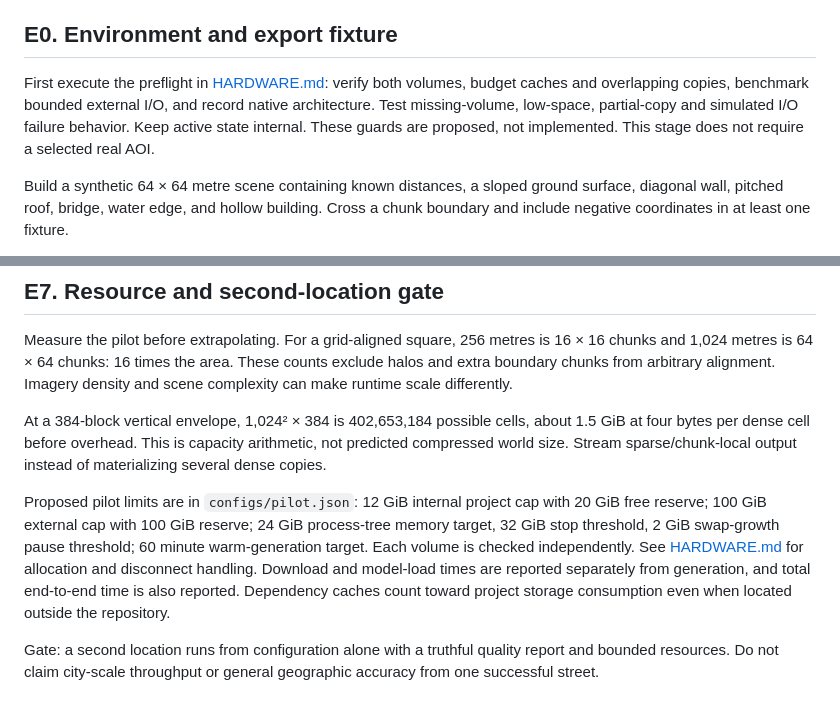
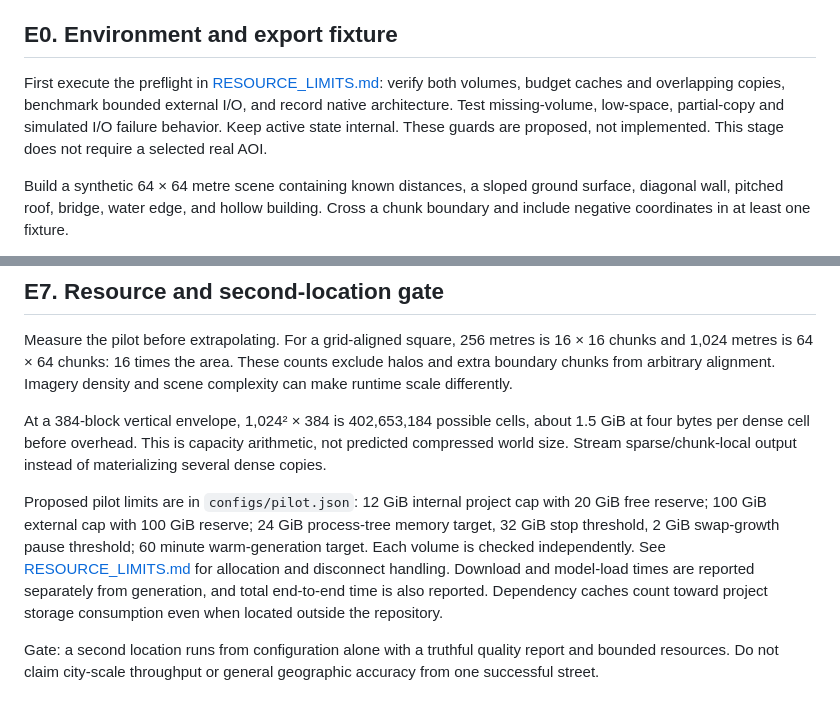
Before and after one commit to EricSpencer00/earthcraft, a Markdown page: experiments/PROTOCOL.md, 2 parts joined by grey strips. Drawn GitHub-style.

```diff
--- a/experiments/PROTOCOL.md
+++ b/experiments/PROTOCOL.md
@@ -4,7 +4,7 @@ Preregistered design, 2026-09-09. The narrow MVP has generated-world checks reco
 
 ## E0. Environment and export fixture
 
-First execute the preflight in [HARDWARE.md](../docs/HARDWARE.md): verify both volumes, budget caches and overlapping copies, benchmark bounded external I/O, and record native architecture. Test missing-volume, low-space, partial-copy and simulated I/O failure behavior. Keep active state internal. These guards are proposed, not implemented. This stage does not require a selected real AOI.
+First execute the preflight in [RESOURCE_LIMITS.md](../docs/RESOURCE_LIMITS.md): verify both volumes, budget caches and overlapping copies, benchmark bounded external I/O, and record native architecture. Test missing-volume, low-space, partial-copy and simulated I/O failure behavior. Keep active state internal. These guards are proposed, not implemented. This stage does not require a selected real AOI.
 
 Build a synthetic 64 × 64 metre scene containing known distances, a sloped ground surface, diagonal wall, pitched roof, bridge, water edge, and hollow building. Cross a chunk boundary and include negative coordinates in at least one fixture.
 
@@ -78,7 +78,7 @@ Measure the pilot before extrapolating. For a grid-aligned square, 256 metres is
 
 At a 384-block vertical envelope, 1,024² × 384 is 402,653,184 possible cells, about 1.5 GiB at four bytes per dense cell before overhead. This is capacity arithmetic, not predicted compressed world size. Stream sparse/chunk-local output instead of materializing several dense copies.
 
-Proposed pilot limits are in `configs/pilot.json`: 12 GiB internal project cap with 20 GiB free reserve; 100 GiB external cap with 100 GiB reserve; 24 GiB process-tree memory target, 32 GiB stop threshold, 2 GiB swap-growth pause threshold; 60 minute warm-generation target. Each volume is checked independently. See [HARDWARE.md](../docs/HARDWARE.md) for allocation and disconnect handling. Download and model-load times are reported separately from generation, and total end-to-end time is also reported. Dependency caches count toward project storage consumption even when located outside the repository.
+Proposed pilot limits are in `configs/pilot.json`: 12 GiB internal project cap with 20 GiB free reserve; 100 GiB external cap with 100 GiB reserve; 24 GiB process-tree memory target, 32 GiB stop threshold, 2 GiB swap-growth pause threshold; 60 minute warm-generation target. Each volume is checked independently. See [RESOURCE_LIMITS.md](../docs/RESOURCE_LIMITS.md) for allocation and disconnect handling. Download and model-load times are reported separately from generation, and total end-to-end time is also reported. Dependency caches count toward project storage consumption even when located outside the repository.
 
 Gate: a second location runs from configuration alone with a truthful quality report and bounded resources. Do not claim city-scale throughput or general geographic accuracy from one successful street.
 
```
Also changed, not shown: docs/PLAN.md (+1 -1 lines).
